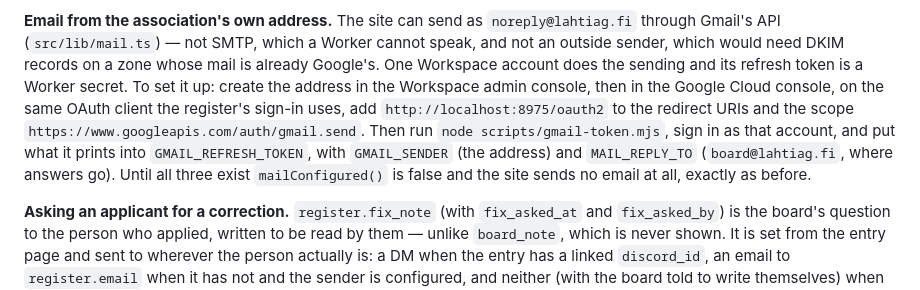
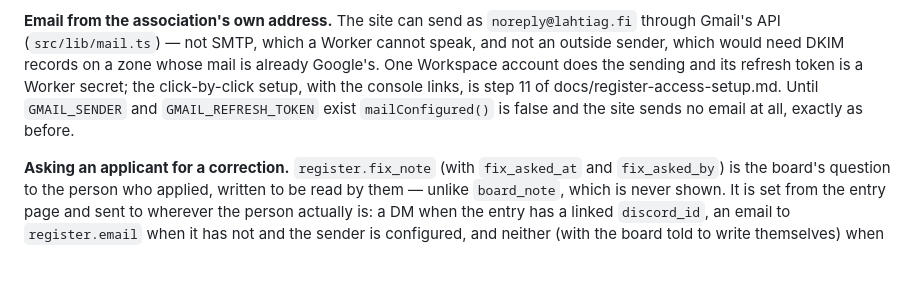
Before and after one commit to Valtterios/lahtiag-site, a Markdown page: docs/OPERATIONS.md, the part around the change. Rendered like a GitHub page; blank space fills up the shorter version.

```diff
--- a/docs/OPERATIONS.md
+++ b/docs/OPERATIONS.md
@@ -279,16 +279,11 @@ turn instead: one sweep across the face as the card comes round.
 `noreply@lahtiag.fi` through Gmail's API (`src/lib/mail.ts`) — not SMTP,
 which a Worker cannot speak, and not an outside sender, which would need
 DKIM records on a zone whose mail is already Google's. One Workspace
-account does the sending and its refresh token is a Worker secret. To set
-it up: create the address in the Workspace admin console, then in the
-Google Cloud console, on the same OAuth client the register's sign-in
-uses, add `http://localhost:8975/oauth2` to the redirect URIs and the
-scope `https://www.googleapis.com/auth/gmail.send`. Then run
-`node scripts/gmail-token.mjs`, sign in as that account, and put what it
-prints into `GMAIL_REFRESH_TOKEN`, with `GMAIL_SENDER` (the address) and
-`MAIL_REPLY_TO` (`board@lahtiag.fi`, where answers go). Until all three
-exist `mailConfigured()` is false and the site sends no email at all,
-exactly as before.
+account does the sending and its refresh token is a Worker secret; the
+click-by-click setup, with the console links, is step 11 of
+docs/register-access-setup.md. Until `GMAIL_SENDER` and
+`GMAIL_REFRESH_TOKEN` exist `mailConfigured()` is false and the site
+sends no email at all, exactly as before.
 
 **Asking an applicant for a correction.** `register.fix_note` (with
 `fix_asked_at` and `fix_asked_by`) is the board's question to the person
```
Also changed, not shown: docs/register-access-setup.md (+60 -0 lines).
